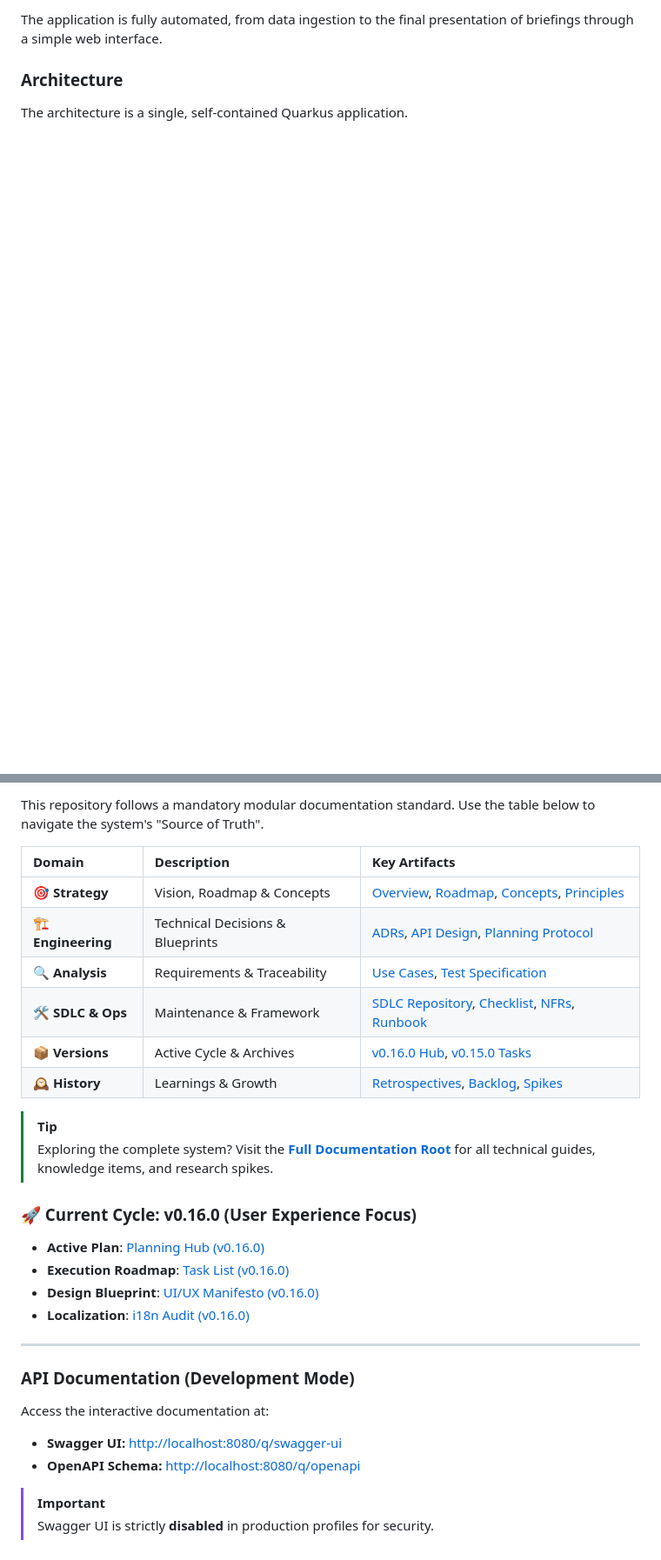
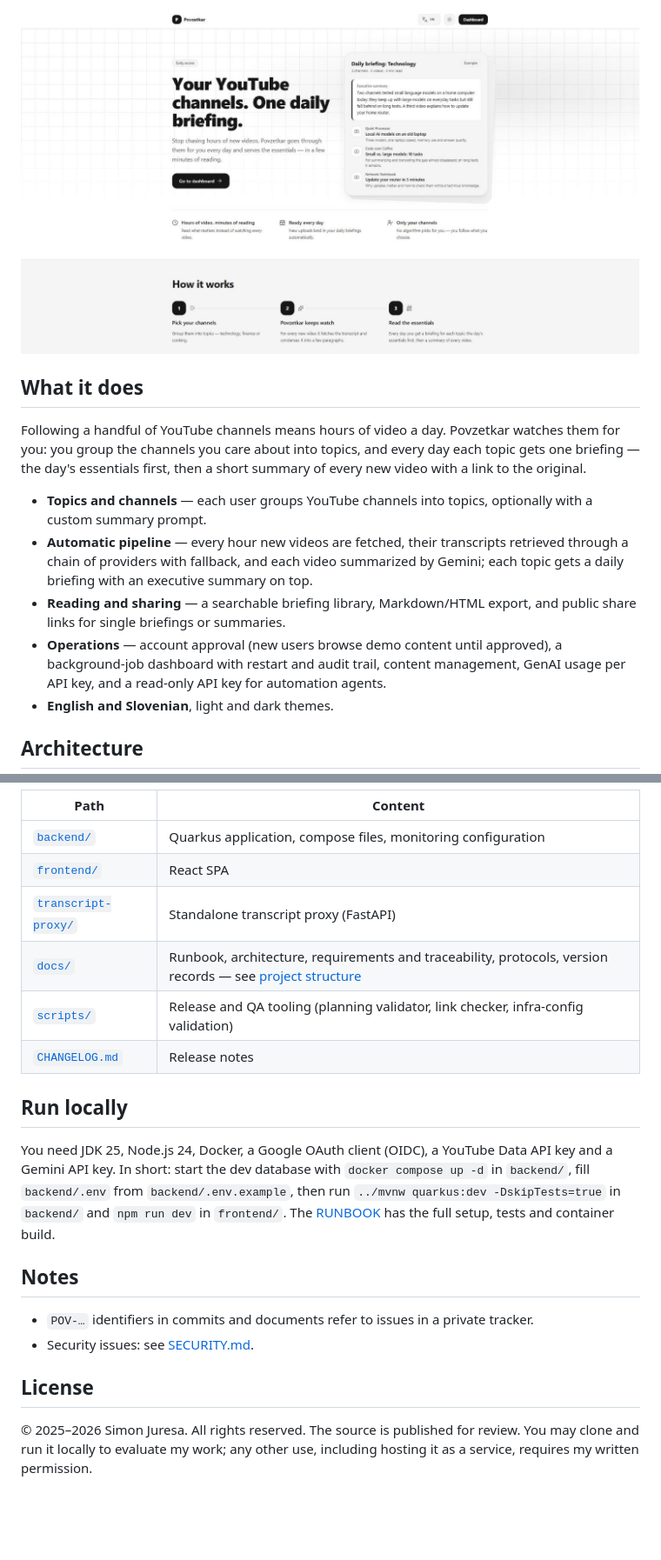
Before and after one commit to sjuresa/povzetkar, a Markdown page: README.md, 2 parts joined by grey strips. Shown: that part at 87% size. Rendered like a GitHub page; pictures changed too: docs/images/landing-light.png (added); blank space fills up the shorter version.

````diff
--- a/README.md
+++ b/README.md
@@ -6,8 +8,26 @@ This project is an autonomous, AI-powered intelligence platform. It automaticall
 
-The application is fully automated, from data ingestion to the final presentation of briefings through a simple web interface.
+<picture>
+  <source media="(prefers-color-scheme: dark)" srcset="docs/images/landing-dark.png">
+  <img src="docs/images/landing-light.png" alt="Povzetkar landing page with a sample daily briefing">
+</picture>
 
-### Architecture
+## What it does
 
-The architecture is a single, self-contained Quarkus application.
+Following a handful of YouTube channels means hours of video a day. Povzetkar watches them for you: you group the
+channels you care about into topics, and every day each topic gets one briefing — the day's essentials first, then a
+short summary of every new video with a link to the original.
+
+- **Topics and channels** — each user groups YouTube channels into topics, optionally with a custom summary prompt.
+- **Automatic pipeline** — every hour new videos are fetched, their transcripts retrieved through a chain of
+  providers with fallback, and each video summarized by Gemini; each topic gets a daily briefing with an
+  executive summary on top.
+- **Reading and sharing** — a searchable briefing library, Markdown/HTML export, and public share links for single
+  briefings or summaries.
+- **Operations** — account approval (new users browse demo content until approved), a background-job dashboard
+  with restart and audit trail, content management, GenAI usage per API key, and a read-only API key for
+  automation agents.
+- **English and Slovenian**, light and dark themes.
+
+## Architecture
 
 ```mermaid
@@ -79,30 +121,27 @@ To get a local copy up and running, follow these simple steps.
 
-This repository follows a mandatory modular documentation standard. Use the table below to navigate the system's "Source of Truth".
+| Path | Content |
+|---|---|
+| [`backend/`](backend/) | Quarkus application, compose files, monitoring configuration |
+| [`frontend/`](frontend/) | React SPA |
+| [`transcript-proxy/`](transcript-proxy/) | Standalone transcript proxy (FastAPI) |
+| [`docs/`](docs/) | Runbook, architecture, requirements and traceability, protocols, version records — see [project structure](docs/overview/project-structure.md) |
+| [`scripts/`](scripts/) | Release and QA tooling (planning validator, link checker, infra-config validation) |
+| [`CHANGELOG.md`](CHANGELOG.md) | Release notes |
 
-| Domain | Description | Key Artifacts |
-|:---|:---|:---|
-| 🎯 **Strategy** | Vision, Roadmap & Concepts | [Overview](./docs/overview/), [Roadmap](./docs/overview/roadmap.md), [Concepts](./docs/overview/concepts.md), [Principles](./AGENT.md) |
-| 🏗️ **Engineering** | Technical Decisions & Blueprints | [ADRs](./docs/adr/), [API Design](./docs/analysis/api-design.md), [Planning Protocol](./docs/process/planning_protocol.md) |
-| 🔍 **Analysis** | Requirements & Traceability | [Use Cases](./docs/analysis/use_cases.md), [Test Specification](./docs/analysis/test_specification.md) |
-| 🛠️ **SDLC & Ops** | Maintenance & Framework | [SDLC Repository](./docs/sdlc/), [Checklist](./docs/sdlc/11_development_checklist.md), [NFRs](./docs/sdlc/02_non_functional_requirements.md), [Runbook](./docs/RUNBOOK.md) |
-| 📦 **Versions** | Active Cycle & Archives | [v0.16.0 Hub](./docs/versions/v0.16.0/v0.16.0-planning-process.md), [v0.15.0 Tasks](./docs/versions/v0.15.0-tasks.md) |
-| 🕰️ **History** | Learnings & Growth | [Retrospectives](./docs/retrospectives/), [Backlog](./docs/backlog/), [Spikes](./docs/spikes/) |
+## Run locally
 
-> [!TIP]
-> Exploring the complete system? Visit the [**Full Documentation Root**](./docs/) for all technical guides, knowledge items, and research spikes.
+You need JDK 25, Node.js 24, Docker, a Google OAuth client (OIDC), a YouTube Data API key and a Gemini API key.
+In short: start the dev database with `docker compose up -d` in `backend/`, fill `backend/.env` from
+`backend/.env.example`, then run `../mvnw quarkus:dev -DskipTests=true` in `backend/` and `npm run dev` in
+`frontend/`. The
+[RUNBOOK](docs/RUNBOOK.md) has the full setup, tests and container build.
 
-### 🚀 Current Cycle: v0.16.0 (User Experience Focus)
-- **Active Plan**: [Planning Hub (v0.16.0)](./docs/versions/v0.16.0/v0.16.0-planning-process.md)
-- **Execution Roadmap**: [Task List (v0.16.0)](./docs/versions/v0.16.0/v0.16.0-tasks.md)
-- **Design Blueprint**: [UI/UX Manifesto (v0.16.0)](./docs/versions/v0.16.0/v0.16.0-ui-ux-manifesto.md)
-- **Localization**: [i18n Audit (v0.16.0)](./docs/versions/v0.16.0/v0.16.0-i18n-audit.md)
+## Notes
 
----
+- `POV-…` identifiers in commits and documents refer to issues in a private tracker.
+- Security issues: see [SECURITY.md](SECURITY.md).
 
-### API Documentation (Development Mode)
-Access the interactive documentation at:
-- **Swagger UI:** [http://localhost:8080/q/swagger-ui](http://localhost:8080/q/swagger-ui)
-- **OpenAPI Schema:** [http://localhost:8080/q/openapi](http://localhost:8080/q/openapi)
+## License
 
-> [!IMPORTANT]
-> Swagger UI is strictly **disabled** in production profiles for security.
+© 2025–2026 Simon Juresa. All rights reserved. The source is published for review. You may clone and run it locally
+to evaluate my work; any other use, including hosting it as a service, requires my written permission.
````
Also changed, not shown: other parts of README.md (+76 -52 lines), docs/RUNBOOK.md (+5 -1 lines), docs/images/landing-dark.png (added).
